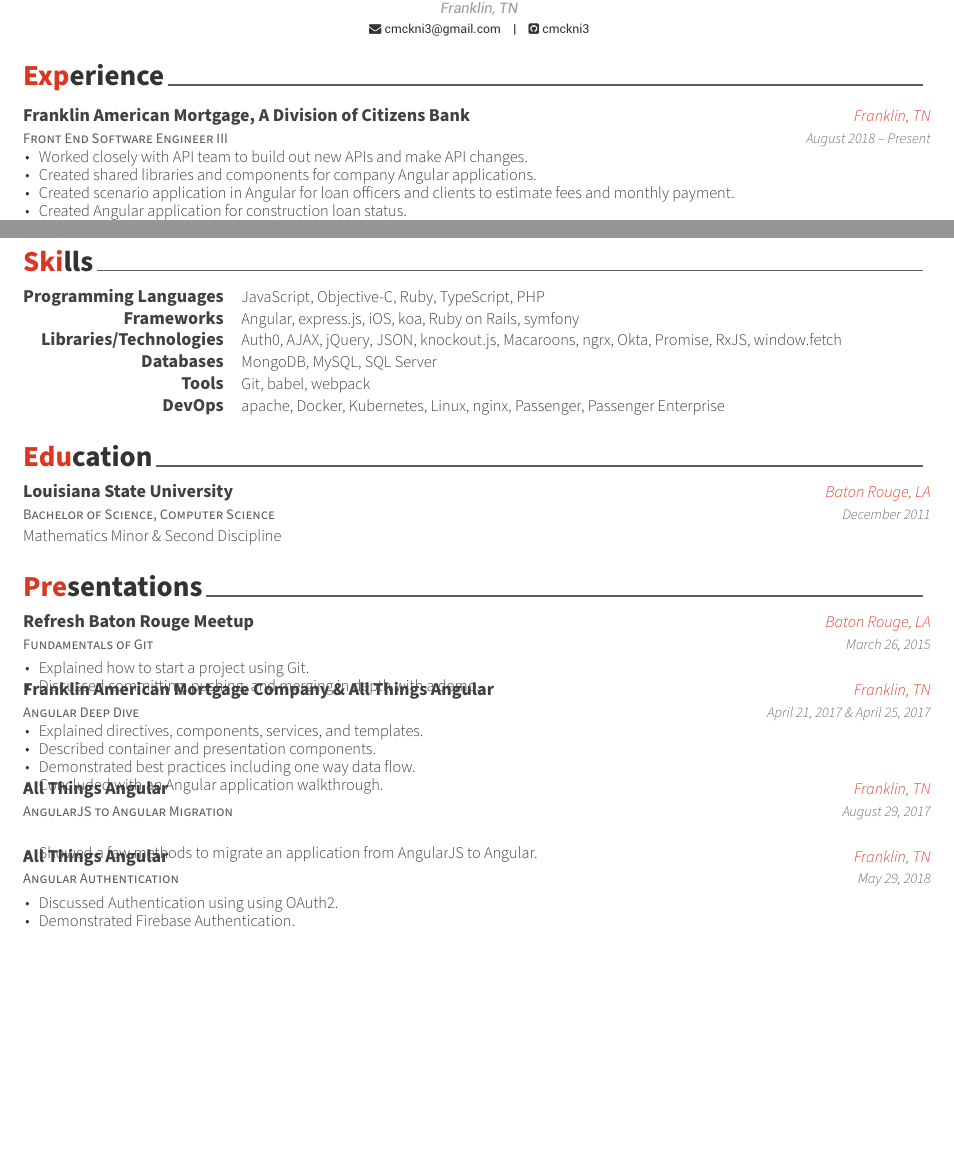
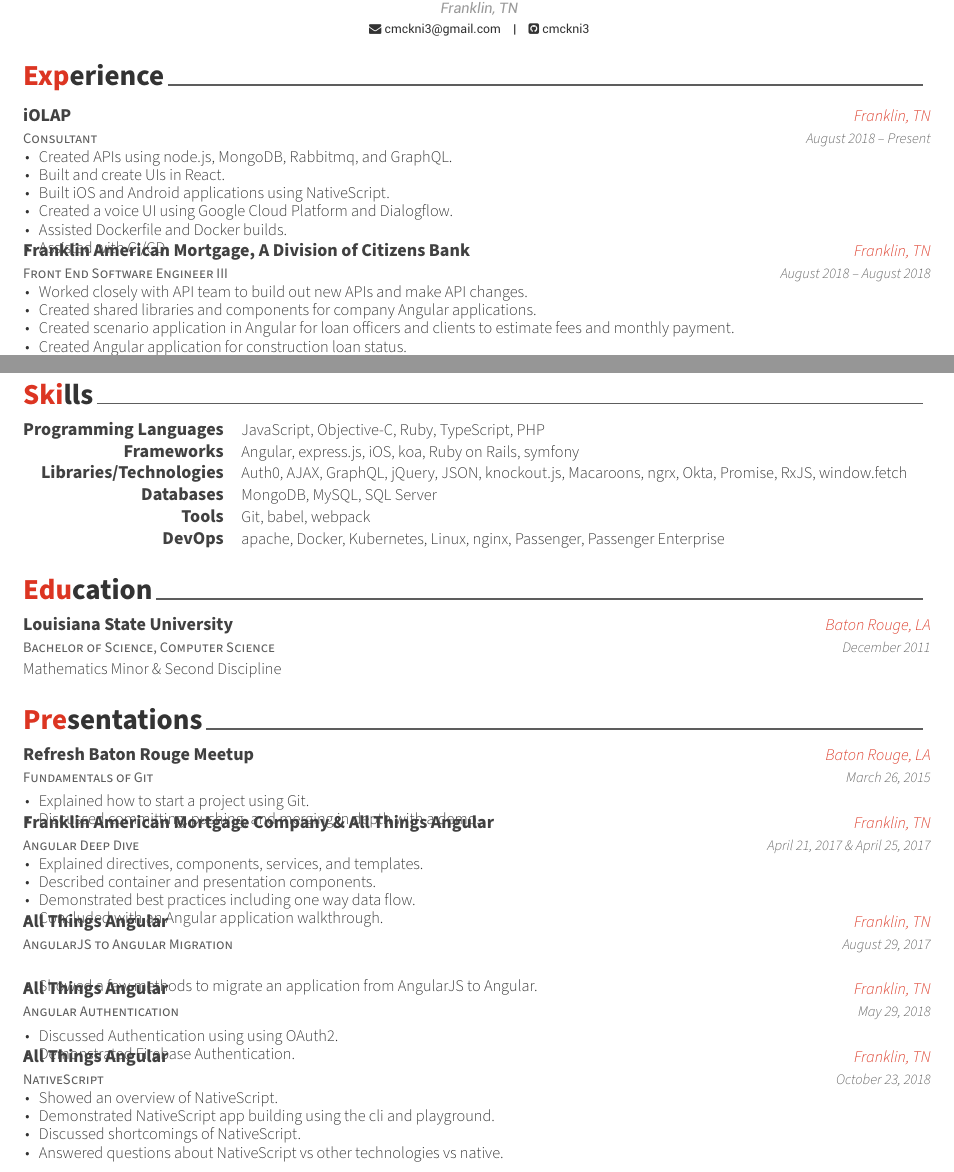
Before and after one commit to cmckni3/resume, a LaTeX CV (Christopher-McKnight-resume.tex): two parts of pages 1 and 2 of 2, joined at a grey line, cut so that both start at the same text, the shorter picture padded with empty space. Compiled offline with XeLaTeX.

Commit message:
feat(experience): Update experience

```diff
--- a/Christopher-McKnight-resume.tex
+++ b/Christopher-McKnight-resume.tex
@@ -75,10 +75,24 @@
 \cvsection{Experience}
 \begin{cventries}
   \cventry
+    {Consultant}
+    {iOLAP}
+    {Franklin, TN}
+    {August 2018 – Present}
+    {\begin{cvitems}
+      \item {Created APIs using node.js, MongoDB, Rabbitmq, and GraphQL.}
+      \item {Built and create UIs in React.}
+      \item {Built iOS and Android applications using NativeScript.}
+      \item {Created a voice UI using Google Cloud Platform and Dialogflow.}
+      \item {Assisted Dockerfile and Docker builds.}
+      \item {Assisted with CI/CD.}
+      \end{cvitems}}
+
+  \cventry
     {Front End Software Engineer III}
     {Franklin American Mortgage, A Division of Citizens Bank}
     {Franklin, TN}
-    {August 2018 – Present}
+    {August 2018 – August 2018}
     {\begin{cvitems}
       \item {Worked closely with API team to build out new APIs and make API changes.}
       \item {Created shared libraries and components for company Angular applications.}
@@ -172,7 +184,7 @@
 
   \cvskill
     {Libraries/Technologies}
-    {Auth0, AJAX, jQuery, JSON, knockout.js, Macaroons, ngrx, Okta, Promise, RxJS, window.fetch}
+    {Auth0, AJAX, GraphQL, jQuery, JSON, knockout.js, Macaroons, ngrx, Okta, Promise, RxJS, window.fetch}
 
   \cvskill
     {Databases}
@@ -253,6 +265,20 @@
         \item {Demonstrated Firebase Authentication.}
       \end{cvitems}
     }
+
+  \cventry
+    {NativeScript}
+    {All Things Angular}
+    {Franklin, TN}
+    {October 23, 2018}
+    {
+      \begin{cvitems}
+        \item {Showed an overview of NativeScript.}
+        \item {Demonstrated NativeScript app building using the cli and playground.}
+        \item {Discussed shortcomings of NativeScript.}
+        \item {Answered questions about NativeScript vs other technologies vs native.}
+      \end{cvitems}
+    }
 \end{cventries}
 
 \end{document}
```
Also changed, not shown: Christopher-McKnight-resume.tex (2 more changed lines).
